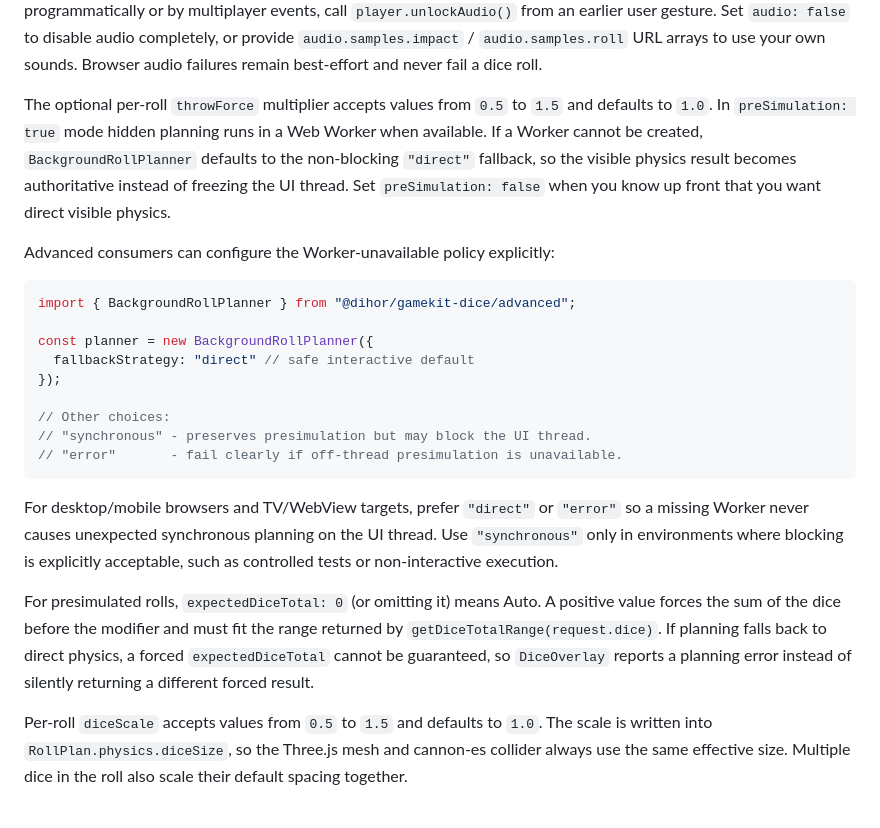
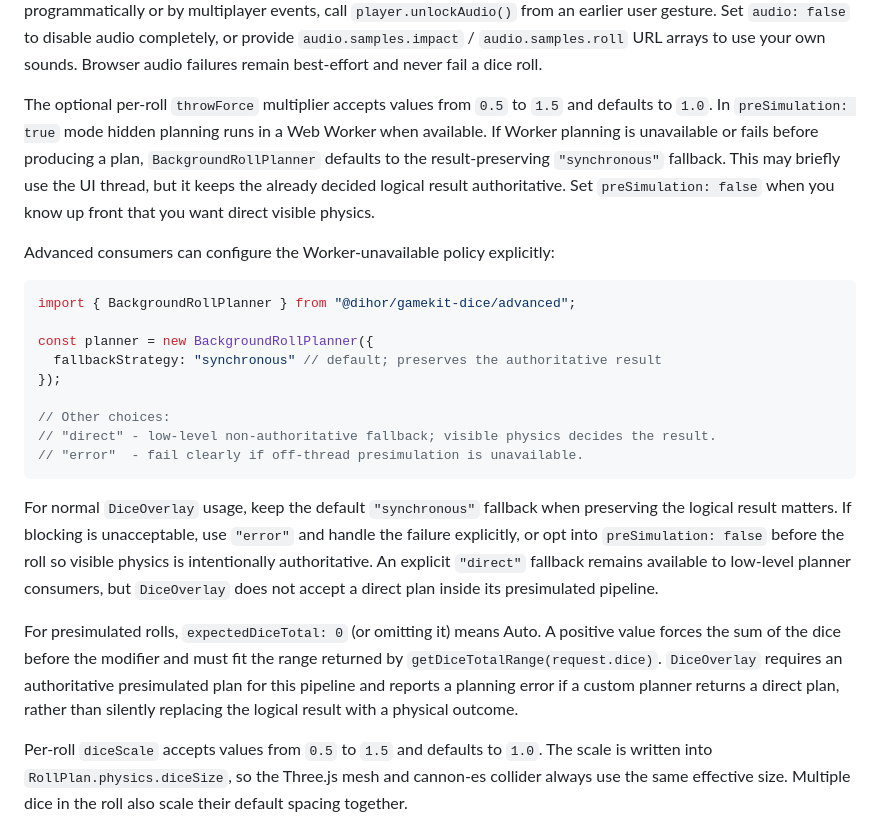
Before and after one commit to PawelWielga/Dihor.GameKit.Dice, a Markdown page: README.md, the part around the change. Rendered like a GitHub page.

Commit message:
docs: document authoritative fallback behavior

````diff
--- a/README.md
+++ b/README.md
@@ -289,7 +289,7 @@ the unfrozen dice being rerolled. A normal `roll()` starts a new freeze/reroll s
 
 Visible playback includes collision-driven dice audio by default. The bundled profile uses CC0 Kenney Casino Audio `dieThrow` samples for meaningful impacts and varies gain, stereo position and playback rate from the real cannon-es contacts. Lighter settling contacts are silent by default so the end of a roll does not turn into an artificial shuffle/rattle tail; games that want continuous rolling audio can opt in with `audio.samples.roll`. The player waits for the initial sample preload before visible physics starts, so the first impacts are not lost. `DiceOverlay` attempts to unlock Web Audio before asynchronous planning. When using `DiceRollPlayer` directly and later rolls may be triggered programmatically or by multiplayer events, call `player.unlockAudio()` from an earlier user gesture. Set `audio: false` to disable audio completely, or provide `audio.samples.impact` / `audio.samples.roll` URL arrays to use your own sounds. Browser audio failures remain best-effort and never fail a dice roll.
 
-The optional per-roll `throwForce` multiplier accepts values from `0.5` to `1.5` and defaults to `1.0`. In `preSimulation: true` mode hidden planning runs in a Web Worker when available. If a Worker cannot be created, `BackgroundRollPlanner` defaults to the non-blocking `"direct"` fallback, so the visible physics result becomes authoritative instead of freezing the UI thread. Set `preSimulation: false` when you know up front that you want direct visible physics.
+The optional per-roll `throwForce` multiplier accepts values from `0.5` to `1.5` and defaults to `1.0`. In `preSimulation: true` mode hidden planning runs in a Web Worker when available. If Worker planning is unavailable or fails before producing a plan, `BackgroundRollPlanner` defaults to the result-preserving `"synchronous"` fallback. This may briefly use the UI thread, but it keeps the already decided logical result authoritative. Set `preSimulation: false` when you know up front that you want direct visible physics.
 
 Advanced consumers can configure the Worker-unavailable policy explicitly:
 
@@ -297,17 +297,17 @@ Advanced consumers can configure the Worker-unavailable policy explicitly:
 import { BackgroundRollPlanner } from "@dihor/gamekit-dice/advanced";
 
 const planner = new BackgroundRollPlanner({
-  fallbackStrategy: "direct" // safe interactive default
+  fallbackStrategy: "synchronous" // default; preserves the authoritative result
 });
 
 // Other choices:
-// "synchronous" - preserves presimulation but may block the UI thread.
-// "error"       - fail clearly if off-thread presimulation is unavailable.
+// "direct" - low-level non-authoritative fallback; visible physics decides the result.
+// "error"  - fail clearly if off-thread presimulation is unavailable.
 ```
 
-For desktop/mobile browsers and TV/WebView targets, prefer `"direct"` or `"error"` so a missing Worker never causes unexpected synchronous planning on the UI thread. Use `"synchronous"` only in environments where blocking is explicitly acceptable, such as controlled tests or non-interactive execution.
+For normal `DiceOverlay` usage, keep the default `"synchronous"` fallback when preserving the logical result matters. If blocking is unacceptable, use `"error"` and handle the failure explicitly, or opt into `preSimulation: false` before the roll so visible physics is intentionally authoritative. An explicit `"direct"` fallback remains available to low-level planner consumers, but `DiceOverlay` does not accept a direct plan inside its presimulated pipeline.
 
-For presimulated rolls, `expectedDiceTotal: 0` (or omitting it) means Auto. A positive value forces the sum of the dice before the modifier and must fit the range returned by `getDiceTotalRange(request.dice)`. If planning falls back to direct physics, a forced `expectedDiceTotal` cannot be guaranteed, so `DiceOverlay` reports a planning error instead of silently returning a different forced result.
+For presimulated rolls, `expectedDiceTotal: 0` (or omitting it) means Auto. A positive value forces the sum of the dice before the modifier and must fit the range returned by `getDiceTotalRange(request.dice)`. `DiceOverlay` requires an authoritative presimulated plan for this pipeline and reports a planning error if a custom planner returns a direct plan, rather than silently replacing the logical result with a physical outcome.
 
 Per-roll `diceScale` accepts values from `0.5` to `1.5` and defaults to `1.0`. The scale is written into `RollPlan.physics.diceSize`, so the Three.js mesh and cannon-es collider always use the same effective size. Multiple dice in the roll also scale their default spacing together.
 
````
